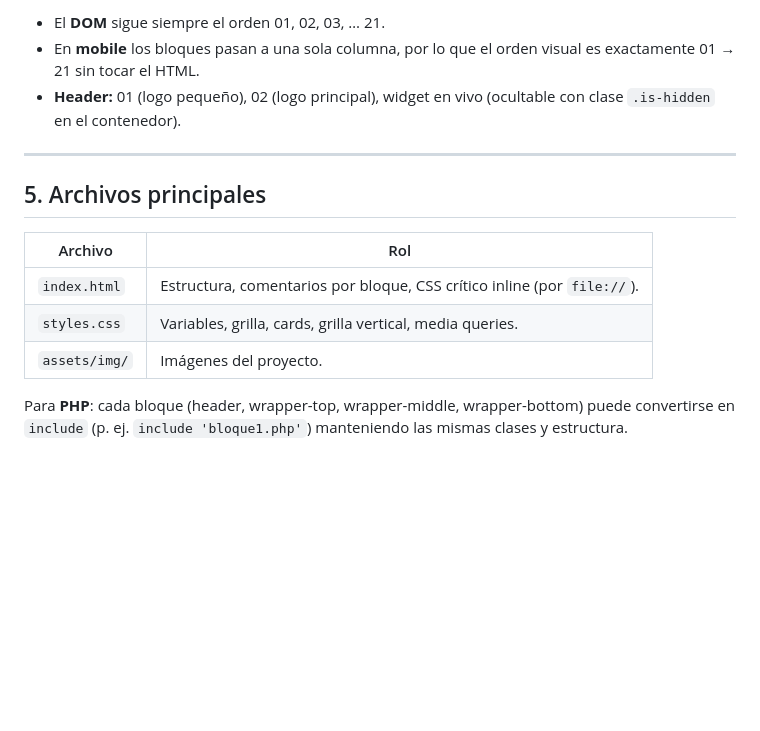
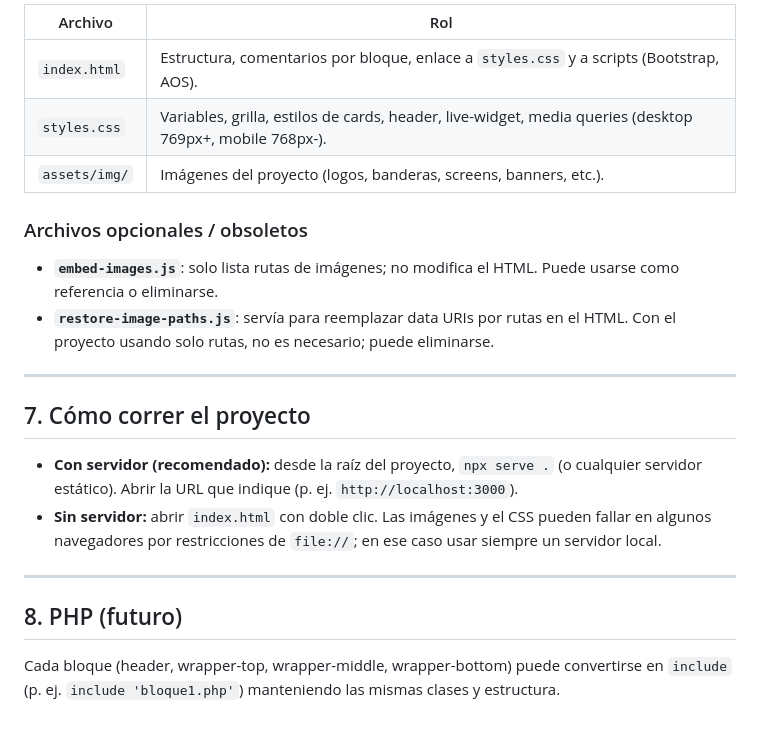
Before and after one commit to alt2cl/universo-futbol, a Markdown page: GUIA-PROYECTO.md, the part around one of its changes. GitHub-like rendering; blank space fills up the shorter version.

```diff
--- a/GUIA-PROYECTO.md
+++ b/GUIA-PROYECTO.md
@@ -72,16 +109,23 @@ Documento de lineamientos y estructura de la grilla para quien retome o mantenga
 
-- El **DOM** sigue siempre el orden 01, 02, 03, … 21.
-- En **mobile** los bloques pasan a una sola columna, por lo que el orden visual es exactamente 01 → 21 sin tocar el HTML.
-- **Header:** 01 (logo pequeño), 02 (logo principal), widget en vivo (ocultable con clase `.is-hidden` en el contenedor).
+| Archivo | Rol |
+|---------|-----|
+| `index.html` | Estructura, comentarios por bloque, enlace a `styles.css` y a scripts (Bootstrap, AOS). |
+| `styles.css` | Variables, grilla, estilos de cards, header, live-widget, media queries (desktop 769px+, mobile 768px-). |
+| `assets/img/` | Imágenes del proyecto (logos, banderas, screens, banners, etc.). |
+
+### Archivos opcionales / obsoletos
+- **`embed-images.js`**: solo lista rutas de imágenes; no modifica el HTML. Puede usarse como referencia o eliminarse.
+- **`restore-image-paths.js`**: servía para reemplazar data URIs por rutas en el HTML. Con el proyecto usando solo rutas, no es necesario; puede eliminarse.
 
 ---
 
-## 5. Archivos principales
+## 7. Cómo correr el proyecto
 
-| Archivo      | Rol |
-|-------------|-----|
-| `index.html` | Estructura, comentarios por bloque, CSS crítico inline (por `file://`). |
-| `styles.css` | Variables, grilla, cards, grilla vertical, media queries. |
-| `assets/img/` | Imágenes del proyecto. |
+- **Con servidor (recomendado):** desde la raíz del proyecto, `npx serve .` (o cualquier servidor estático). Abrir la URL que indique (p. ej. `http://localhost:3000`).
+- **Sin servidor:** abrir `index.html` con doble clic. Las imágenes y el CSS pueden fallar en algunos navegadores por restricciones de `file://`; en ese caso usar siempre un servidor local.
 
-Para **PHP**: cada bloque (header, wrapper-top, wrapper-middle, wrapper-bottom) puede convertirse en `include` (p. ej. `include 'bloque1.php'`) manteniendo las mismas clases y estructura.
+---
+
+## 8. PHP (futuro)
+
+Cada bloque (header, wrapper-top, wrapper-middle, wrapper-bottom) puede convertirse en `include` (p. ej. `include 'bloque1.php'`) manteniendo las mismas clases y estructura.
```
Also changed, not shown: other parts of GUIA-PROYECTO.md (+67 -30 lines).
